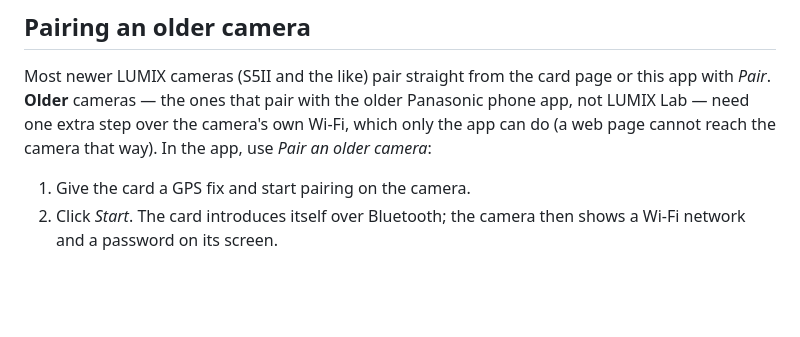
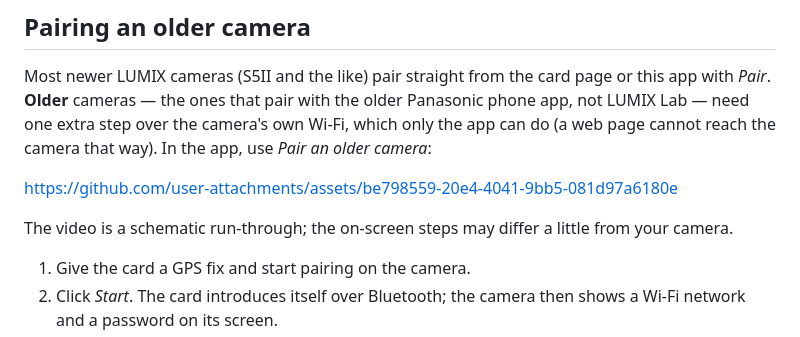
Before and after one commit to TomaszBojanowski/gpxcam-t1000e, a Markdown page: app/README.md, the part around the change. Drawn GitHub-style; blank space fills up the shorter version.

Commit message:
app: an instructional video for older-camera pairing

```diff
--- a/app/README.md
+++ b/app/README.md
@@ -50,6 +50,10 @@ Most newer LUMIX cameras (S5II and the like) pair straight from the card page or
 need one extra step over the camera's own Wi-Fi, which only the app can do (a web page cannot reach
 the camera that way). In the app, use *Pair an older camera*:
 
+https://github.com/user-attachments/assets/be798559-20e4-4041-9bb5-081d97a6180e
+
+The video is a schematic run-through; the on-screen steps may differ a little from your camera.
+
 1. Give the card a GPS fix and start pairing on the camera.
 2. Click *Start*. The card introduces itself over Bluetooth; the camera then shows a Wi-Fi network
    and a password on its screen.
```
